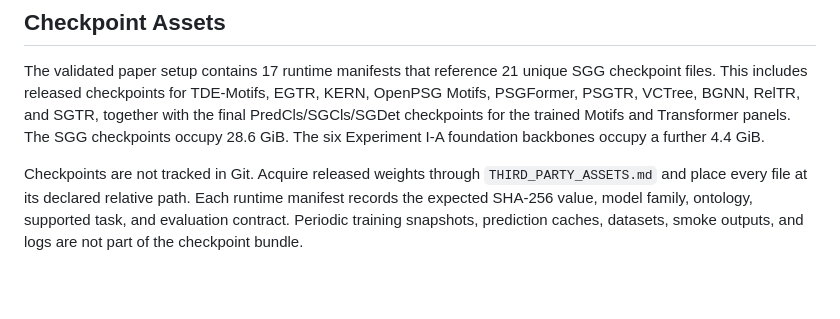
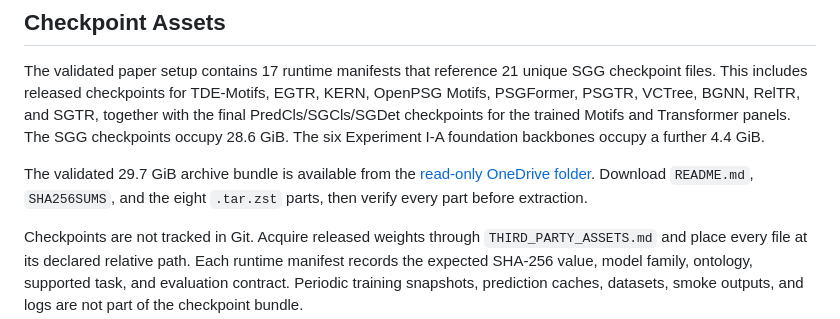
Before and after one commit to welkingliu/kdd2027-submission-v1, a Markdown page: README.md, the part around one of its changes. Rendered like a GitHub page; blank space fills up the shorter version.

Commit message:
docs: add checkpoint bundle download

```diff
--- a/README.md
+++ b/README.md
@@ -65,6 +66,11 @@ and SGTR, together with the final PredCls/SGCls/SGDet checkpoints for the
 trained Motifs and Transformer panels. The SGG checkpoints occupy 28.6 GiB.
 The six Experiment I-A foundation backbones occupy a further 4.4 GiB.
 
+The validated 29.7 GiB archive bundle is available from the
+[read-only OneDrive folder](https://1drv.ms/f/c/bbaa76995e4a814f/IgCQZ7iYJDccSJI8ZuWpmCHbAYAUMITf-03j9fxU5yVb5vg?e=rd23fq).
+Download `README.md`, `SHA256SUMS`, and the eight `.tar.zst` parts, then verify
+every part before extraction.
+
 Checkpoints are not tracked in Git. Acquire released weights through
 `THIRD_PARTY_ASSETS.md` and place every file at its declared relative path.
 Each runtime manifest records the expected SHA-256 value, model family,
```
Also changed, not shown: other parts of README.md (+1 -0 lines).
